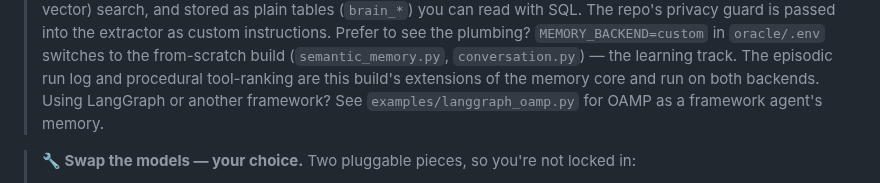
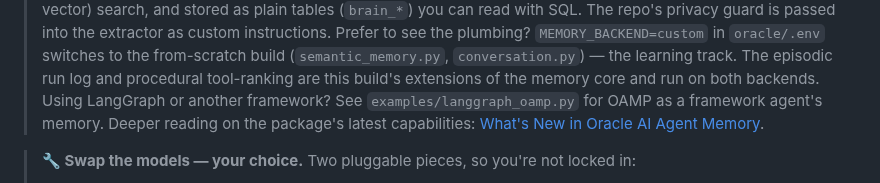
Before and after one commit to LindaHaviv/second-brain, a Markdown page: docs/TUTORIAL.md, the part around the change. GitHub-like rendering.

```diff
--- a/docs/TUTORIAL.md
+++ b/docs/TUTORIAL.md
@@ -112,7 +112,9 @@ cd oracle/agent && ../../.venv/bin/python demo_research.py
 > `oracle/.env` switches to the from-scratch build (`semantic_memory.py`, `conversation.py`) —
 > the learning track. The episodic run log and procedural tool-ranking are this build's
 > extensions of the memory core and run on both backends. Using LangGraph or another framework?
-> See `examples/langgraph_oamp.py` for OAMP as a framework agent's memory.
+> See `examples/langgraph_oamp.py` for OAMP as a framework agent's memory. Deeper reading on the
+> package's latest capabilities:
+> [What's New in Oracle AI Agent Memory](https://blogs.oracle.com/developers/whats-new-in-oracle-ai-agent-memory-custom-extraction-hybrid-search-and-more-control).
 
 > **🔧 Swap the models — your choice.** Two pluggable pieces, so you're not locked in:
 > - **Embeddings are already open-source and local.** The MiniLM ONNX model runs *inside* Oracle, so
```
Also changed, not shown: docs/BLOG.md (+7 -3 lines).
